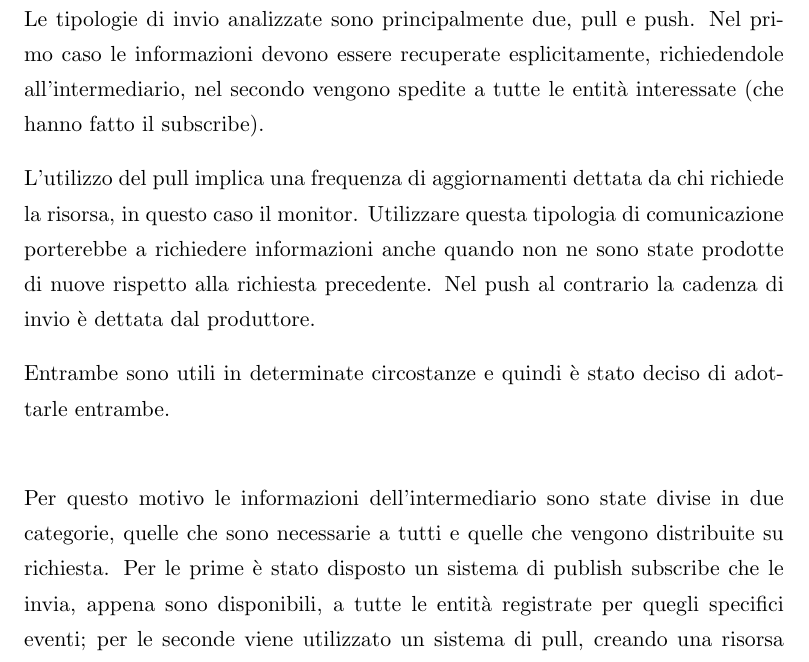
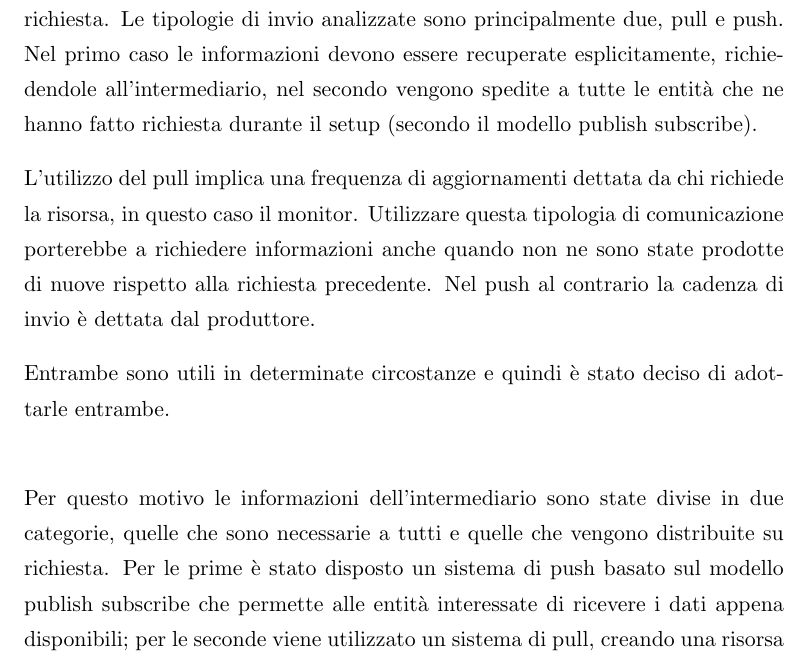
Before and after one commit to MicheleMas/scd-f1-simulator, a LaTeX thesis (relazione/main.tex, which reads relazione/Chapters/Chapter5.tex): part of page 20 of 51, cut so that both start at the same text. The pictures show the PDF file relazione/main.pdf that the author committed with the source.

Commit message:
Modificato ancora il paragrafo 5.4

```diff
--- a/relazione/Chapters/Chapter5.tex
+++ b/relazione/Chapters/Chapter5.tex
@@ -93,7 +93,7 @@ L’intermediario deve poter comunicare su due fronti: ricevere gli eventi dal c
 La comunicazione con il core è già stata trattata precedentemente, e come spiegato ogni evento viene ricevuto nel modo più rapido possibile.
 Dopo aver elaborato le informazioni, bisogna simistarle alle entità monitor e controller, ma la scelta del tipo di comunicazione non è banale.
 Ci sono infatti diversi requisiti da soddisfare, in quanto l’intermediario è in possesso di due tipi di informazioni: quelle più generali, che servono a tutti, e quelle più dettagliate, che vengono comunicate su richiesta.
-Le tipologie di invio analizzate sono principalmente due, pull e push. Nel primo caso le informazioni devono essere recuperate esplicitamente, richiedendole all’intermediario, nel secondo vengono spedite a tutte le entità interessate (che hanno fatto il subscribe). %TODO ho aggiunto le ultime due parole, mi sembrava giusto dirlo
+Le tipologie di invio analizzate sono principalmente due, pull e push. Nel primo caso le informazioni devono essere recuperate esplicitamente, richiedendole all’intermediario, nel secondo vengono spedite a tutte le entità che ne hanno fatto richiesta durante il setup (secondo il modello publish subscribe). %TODO ho aggiunto le ultime due parole, mi sembrava giusto dirlo
 
 %TODO Ambedue le soluzioni hanno pro e contro, infatti utilizzare il pull implicherebbe una frequenza di aggiornamenti dettata dai monitor, e non dall’arrivo di nuove informazioni, mentre l’utilizzo del publish subscribe comporta l'invio delle informazioni con una cadenza dettata esclusivamente dal produttore.
 L'utilizzo del pull implica una frequenza di aggiornamenti dettata da chi richiede la risorsa, in questo caso il monitor. Utilizzare questa tipologia di comunicazione porterebbe a richiedere informazioni anche quando non ne sono state prodotte di nuove rispetto alla richiesta precedente. Nel push al contrario la cadenza di invio è dettata dal produttore.
@@ -101,7 +101,7 @@ L'utilizzo del pull implica una frequenza di aggiornamenti dettata da chi richie
 %TODO Entrambe sono utili in determinate circostanze e quindi è stato deciso di adottarle entrambe, utilizzando una per sopperire agli svantaggi dell’altra, e viceversa.\\
 Entrambe sono utili in determinate circostanze e quindi è stato deciso di adottarle entrambe.\\
 
-Per questo motivo le informazioni dell’intermediario sono state divise in due categorie, quelle che sono necessarie a tutti e quelle che vengono distribuite su richiesta. Per le prime è stato disposto un sistema di publish subscribe che le invia, appena sono disponibili, a tutte le entità registrate per quegli specifici eventi; per le seconde viene utilizzato un sistema di pull, creando una risorsa che contiene queste informazioni, e lasciando l’onere di recuperarle all’entità interessata.
+Per questo motivo le informazioni dell’intermediario sono state divise in due categorie, quelle che sono necessarie a tutti e quelle che vengono distribuite su richiesta. Per le prime è stato disposto un sistema di push basato sul modello publish subscribe che permette alle entità interessate di ricevere i dati appena disponibili; per le seconde viene utilizzato un sistema di pull, creando una risorsa che contiene queste informazioni, e lasciando l’onere di recuperarle all’entità interessata.
 
 %----------------------------------------------------------------------------------------
 %	SECTION 5
```
Also changed, not shown: relazione/main.pdf, 2 other files.
